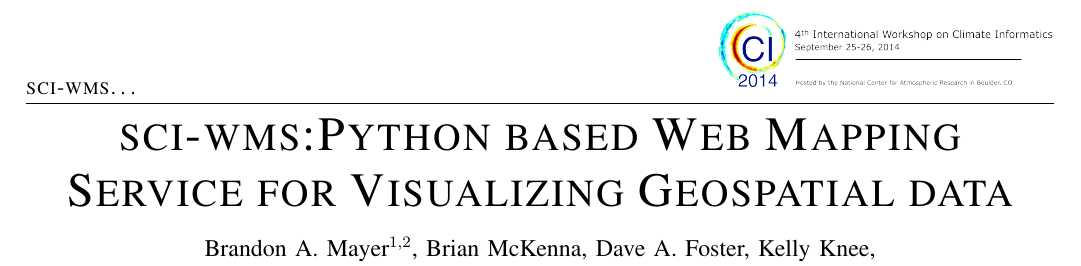
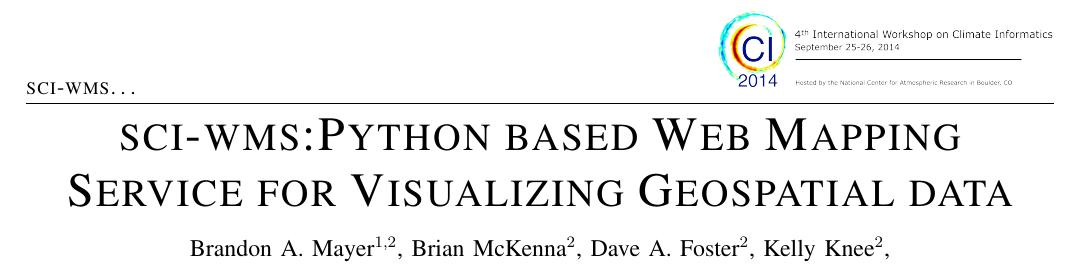
Before and after one commit to brandonmayer-zz/ci2014, a LaTeX paper (ci_mayer.tex): part of page 1 of 2, cut so that both start at the same text. Compiled offline with pdfLaTeX; a LaTeX package or settings file that is missing is left out.

Commit message:
added missing author association.

```diff
--- a/ci_mayer.tex
+++ b/ci_mayer.tex
@@ -50,7 +50,7 @@
 
 %% \author{Brandon A. Mayer$^{1,2}$, Brian McKenna$^{2}$, Dave A. Foster$^{2}$, Kelly Knee$^{2}$\thanks{{Brown University School Of Engineering$^{1}$, RPS ASA, South Kingston RI$^{2}$, Brandon\_Mayer@brown.edu,~BMcKenna@asascience.com,~DFoster@asascience.com,~KKnee@asascience.com}}}
 
-\author{Brandon A. Mayer$^{1,2}$, Brian McKenna, Dave A. Foster, Kelly Knee\thanks{Brown University$^{1}$, RPS ASA, South Kingston RI$^{2}$},\thanks{\{BMayer,BMcKenna,DFoster,KKnee\}@asascience.com}}
+\author{Brandon A. Mayer$^{1,2}$, Brian McKenna$^{2}$, Dave A. Foster$^{2}$, Kelly Knee$^{2}$\thanks{Brown University$^{1}$, RPS ASA, South Kingston RI$^{2}$},\thanks{\{BMayer,BMcKenna,DFoster,KKnee\}@asascience.com}}
 
 \maketitle
 \thispagestyle{fancy}
```
Also changed, not shown: ci_mayer.pdf.
